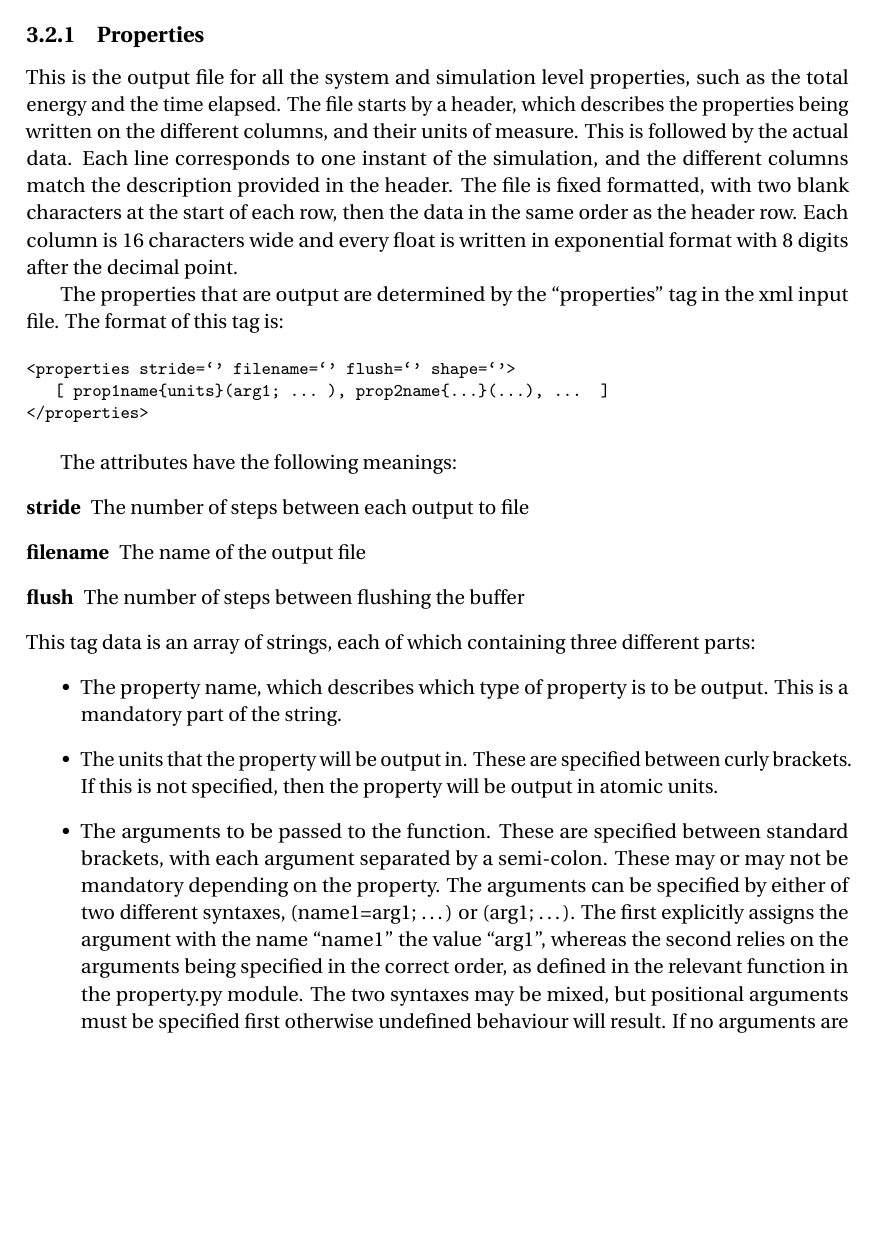
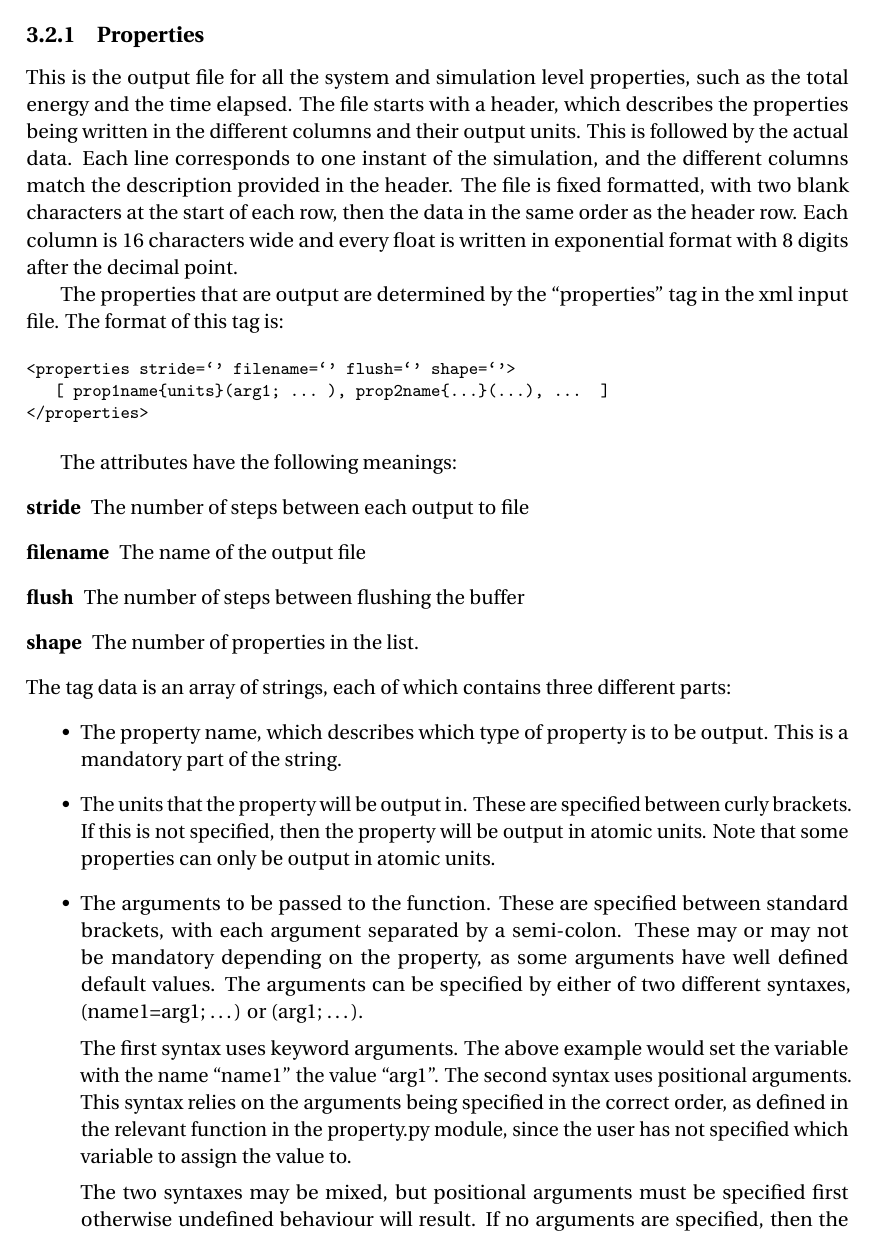
Before and after one commit to i-pi/i-pi-archive, a LaTeX thesis (doc/manual.tex): part of page 29 of 42, cut so that both start at the same text, the shorter picture padded with empty space. Compiled offline with pdfLaTeX.

Commit message:
Some more manual changes

```diff
--- a/doc/manual.tex
+++ b/doc/manual.tex
@@ -1826,9 +1832,9 @@ point. These will now be considered in turn.
 \label{propertyfile}
 
 This is the output file for all the system and simulation level properties,
-such as the total energy and the time elapsed. The file starts by
-a header, which describes the properties being written on the different
-columns, and their units of measure. This is followed by the actual
+such as the total energy and the time elapsed. The file starts with
+a header, which describes the properties being written in the different
+columns and their output units. This is followed by the actual
 data. Each line corresponds to one instant of the simulation, and
 the different columns match the description provided in the header.
 The file is fixed formatted, with two blank characters at the start
@@ -1848,23 +1856,32 @@ The attributes have the following meanings:
 \item [{stride}] The number of steps between each output to file
 \item [{filename}] The name of the output file
 \item [{flush}] The number of steps between flushing the buffer
+\item [{shape}] The number of properties in the list.
 \end{description}
-This tag data is an array of strings, each of which containing three
+The tag data is an array of strings, each of which contains three
 different parts:
 \begin{itemize}
 \item The property name, which describes which type of property is to be
 output. This is a mandatory part of the string.
 \item The units that the property will be output in. These are specified
 between curly brackets. If this is not specified, then the property
-will be output in atomic units.
+will be output in atomic units. Note that some properties can only
+be output in atomic units.
 \item The arguments to be passed to the function. These are specified between
 standard brackets, with each argument separated by a semi-colon. These
-may or may not be mandatory depending on the property. The arguments
+may or may not be mandatory depending on the property, as some arguments
+have well defined default values. The arguments
 can be specified by either of two different syntaxes, (name1=arg1;
-\ldots ) or (arg1; \ldots ). The first explicitly assigns the argument
-with the name {}``name1'' the value {}``arg1'', whereas the second
+\ldots ) or (arg1; \ldots ).
+
+The first syntax uses keyword arguments. The above example would set the variable
+with the name {}``name1'' the value {}``arg1''.
+The second syntax uses positional arguments. This syntax
 relies on the arguments being specified in the correct order, as defined
-in the relevant function in the property.py module. The two syntaxes
+in the relevant function in the property.py module, since the user has
+not specified which variable to assign the value to.
+
+The two syntaxes
 may be mixed, but positional arguments must be specified first otherwise
 undefined behaviour will result. If no arguments are specified, then
 the defaults as defined in the properties.py module will be used.
```
Also changed, not shown: doc/manual.tex (12 more changed lines).
